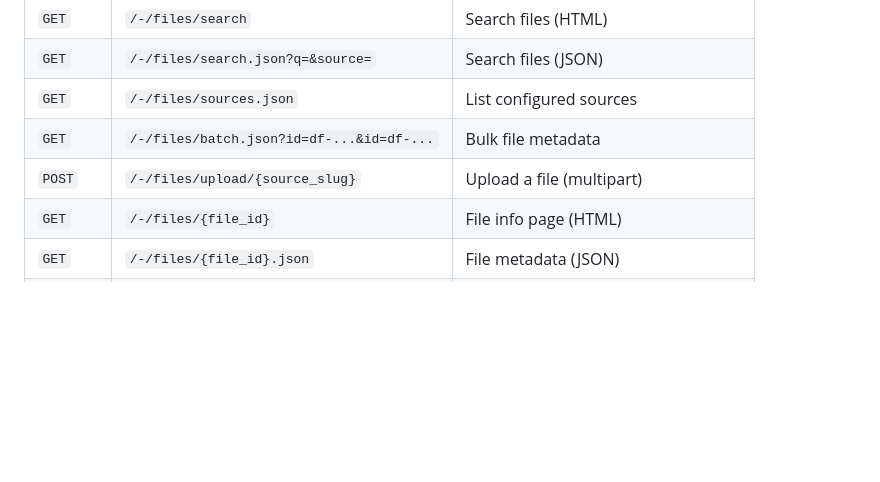
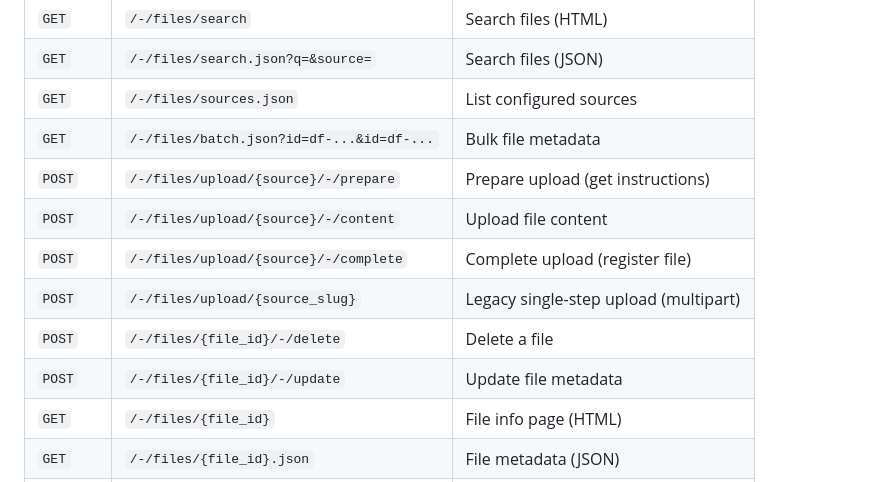
Before and after one commit to datasette/datasette-files, a Markdown page: README.md, the part around one of its changes. GitHub-like rendering; blank space fills up the shorter version.

```diff
--- a/README.md
+++ b/README.md
@@ -170,7 +232,12 @@ This works for any text column — store a `df-...` ID returned from the upload
 | `GET` | `/-/files/search.json?q=&source=` | Search files (JSON) |
 | `GET` | `/-/files/sources.json` | List configured sources |
 | `GET` | `/-/files/batch.json?id=df-...&id=df-...` | Bulk file metadata |
-| `POST` | `/-/files/upload/{source_slug}` | Upload a file (multipart) |
+| `POST` | `/-/files/upload/{source}/-/prepare` | Prepare upload (get instructions) |
+| `POST` | `/-/files/upload/{source}/-/content` | Upload file content |
+| `POST` | `/-/files/upload/{source}/-/complete` | Complete upload (register file) |
+| `POST` | `/-/files/upload/{source_slug}` | Legacy single-step upload (multipart) |
+| `POST` | `/-/files/{file_id}/-/delete` | Delete a file |
+| `POST` | `/-/files/{file_id}/-/update` | Update file metadata |
 | `GET` | `/-/files/{file_id}` | File info page (HTML) |
 | `GET` | `/-/files/{file_id}.json` | File metadata (JSON) |
 | `GET` | `/-/files/{file_id}/download` | Download file content |
```
Also changed, not shown: other parts of README.md (+70 -8 lines).
